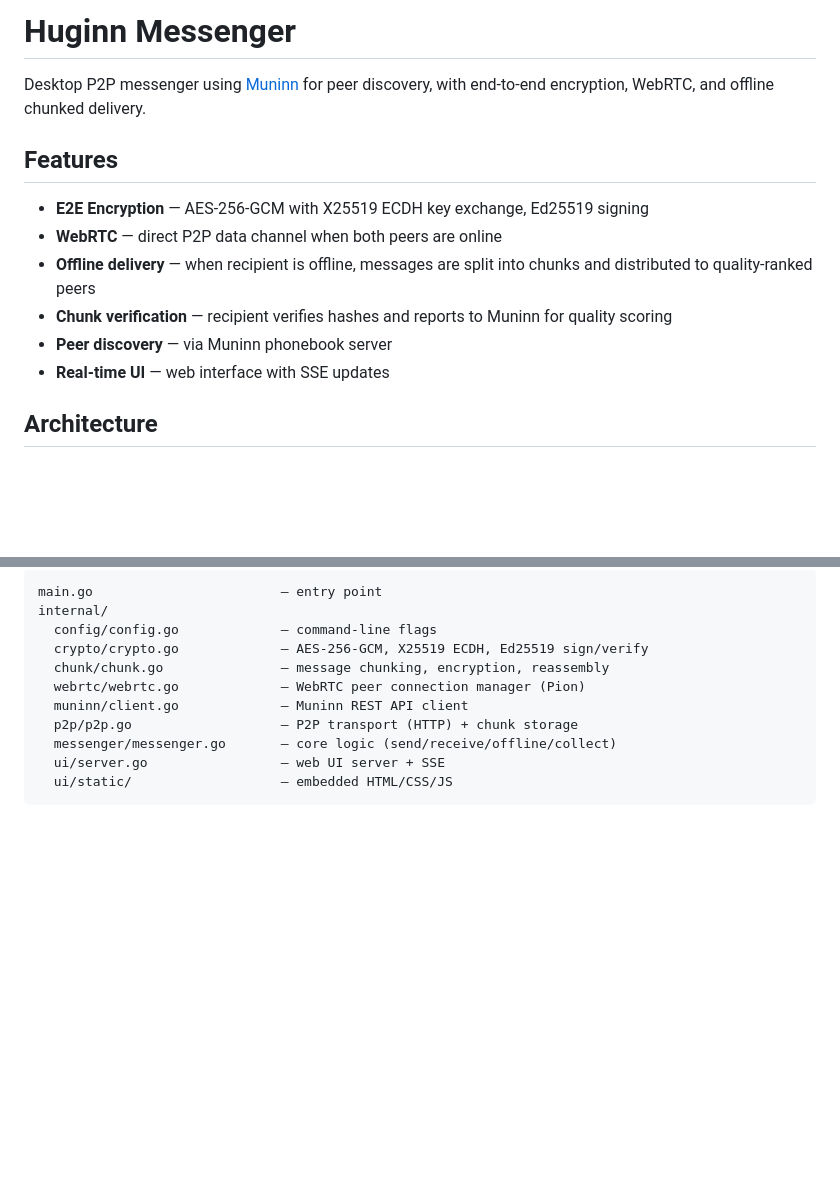
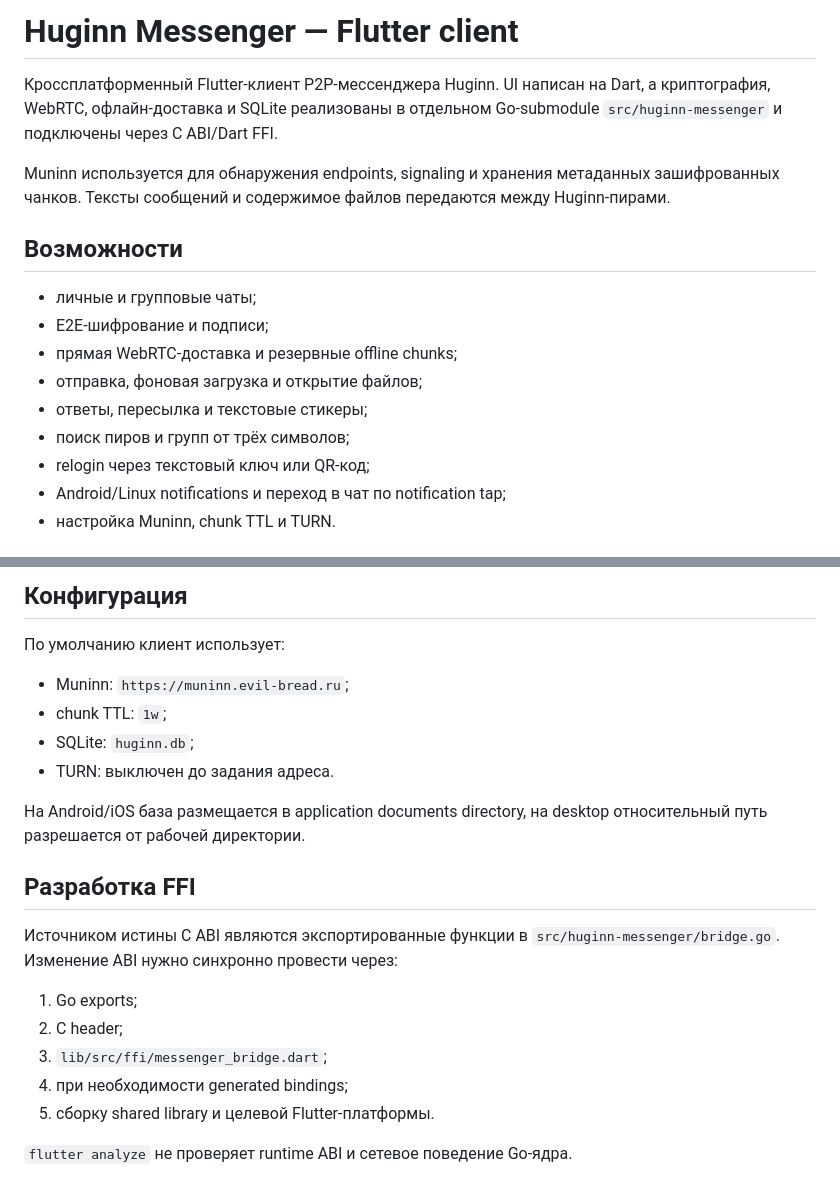
Before and after one commit to killbane1232/huginn-messenger-flutter, a Markdown page: README.md, 2 parts joined by grey strips. Drawn GitHub-style; blank space fills up the shorter version.

````diff
--- a/README.md
+++ b/README.md
@@ -1,15 +1,22 @@
-# Huginn Messenger
+# Huginn Messenger — Flutter client
 
-Desktop P2P messenger using [Muninn](https://github.com/killbane1232/muninn) for peer discovery, with end-to-end encryption, WebRTC, and offline chunked delivery.
+Кроссплатформенный Flutter-клиент P2P-мессенджера Huginn. UI написан на Dart,
+а криптография, WebRTC, офлайн-доставка и SQLite реализованы в отдельном
+Go-submodule `src/huginn-messenger` и подключены через C ABI/Dart FFI.
 
-## Features
+Muninn используется для обнаружения endpoints, signaling и хранения метаданных
+зашифрованных чанков. Тексты сообщений и содержимое файлов передаются между
+Huginn-пирами.
 
-- **E2E Encryption** — AES-256-GCM with X25519 ECDH key exchange, Ed25519 signing
-- **WebRTC** — direct P2P data channel when both peers are online
-- **Offline delivery** — when recipient is offline, messages are split into chunks and distributed to quality-ranked peers
-- **Chunk verification** — recipient verifies hashes and reports to Muninn for quality scoring
-- **Peer discovery** — via Muninn phonebook server
-- **Real-time UI** — web interface with SSE updates
+## Возможности
 
-## Architecture
+- личные и групповые чаты;
+- E2E-шифрование и подписи;
+- прямая WebRTC-доставка и резервные offline chunks;
+- отправка, фоновая загрузка и открытие файлов;
+- ответы, пересылка и текстовые стикеры;
+- поиск пиров и групп от трёх символов;
+- relogin через текстовый ключ или QR-код;
+- Android/Linux notifications и переход в чат по notification tap;
+- настройка Muninn, chunk TTL и TURN.
 
@@ -92,14 +118,25 @@ Each instance prints a URL like `http://localhost:XXXXX`. Open it in your browse
 
-```
-main.go                        — entry point
-internal/
-  config/config.go             — command-line flags
-  crypto/crypto.go             — AES-256-GCM, X25519 ECDH, Ed25519 sign/verify
-  chunk/chunk.go               — message chunking, encryption, reassembly
-  webrtc/webrtc.go             — WebRTC peer connection manager (Pion)
-  muninn/client.go             — Muninn REST API client
-  p2p/p2p.go                   — P2P transport (HTTP) + chunk storage
-  messenger/messenger.go       — core logic (send/receive/offline/collect)
-  ui/server.go                 — web UI server + SSE
-  ui/static/                   — embedded HTML/CSS/JS
-```
+## Конфигурация
+
+По умолчанию клиент использует:
+
+- Muninn: `https://muninn.evil-bread.ru`;
+- chunk TTL: `1w`;
+- SQLite: `huginn.db`;
+- TURN: выключен до задания адреса.
+
+На Android/iOS база размещается в application documents directory, на desktop
+относительный путь разрешается от рабочей директории.
+
+## Разработка FFI
+
+Источником истины C ABI являются экспортированные функции в
+`src/huginn-messenger/bridge.go`. Изменение ABI нужно синхронно провести через:
+
+1. Go exports;
+2. C header;
+3. `lib/src/ffi/messenger_bridge.dart`;
+4. при необходимости generated bindings;
+5. сборку shared library и целевой Flutter-платформы.
+
+`flutter analyze` не проверяет runtime ABI и сетевое поведение Go-ядра.
````
Also changed, not shown: other parts of README.md (+75 -56 lines), docs/flutter-application.md (added, +443 -0 lines).
